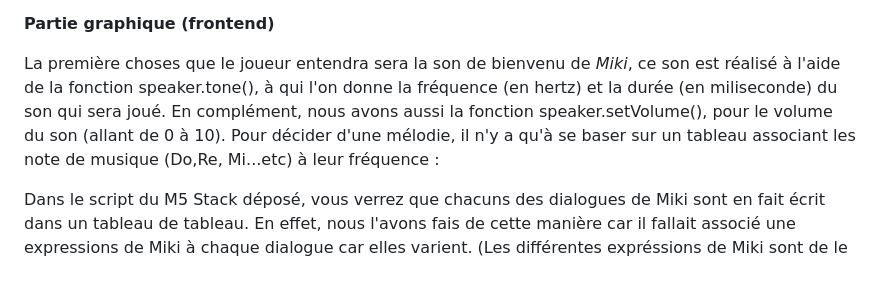
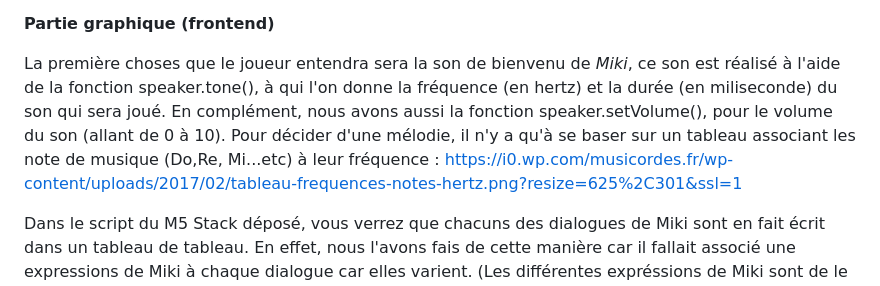
Before and after one commit to Splenchy/Retro-Pass, a Markdown page: README.md, the part around the change. GitHub-like rendering.

```diff
--- a/README.md
+++ b/README.md
@@ -48,7 +48,7 @@ Viendra ensuite notre fameux personnage : Miki qui est en fait un simple script
 
 **Partie graphique (frontend)**
 
-La première choses que le joueur entendra sera la son de bienvenu de _Miki_, ce son est réalisé à l'aide de la fonction speaker.tone(), à qui l'on donne la fréquence (en hertz) et la durée (en miliseconde) du son qui sera joué. En complément, nous avons aussi la fonction speaker.setVolume(), pour le volume du son (allant de 0 à 10). Pour décider d'une mélodie, il n'y a qu'à se baser sur un tableau associant les note de musique (Do,Re, Mi...etc) à leur fréquence :
+La première choses que le joueur entendra sera la son de bienvenu de _Miki_, ce son est réalisé à l'aide de la fonction speaker.tone(), à qui l'on donne la fréquence (en hertz) et la durée (en miliseconde) du son qui sera joué. En complément, nous avons aussi la fonction speaker.setVolume(), pour le volume du son (allant de 0 à 10). Pour décider d'une mélodie, il n'y a qu'à se baser sur un tableau associant les note de musique (Do,Re, Mi...etc) à leur fréquence : https://i0.wp.com/musicordes.fr/wp-content/uploads/2017/02/tableau-frequences-notes-hertz.png?resize=625%2C301&ssl=1
 
 
 Dans le script du M5 Stack déposé, vous verrez que chacuns des dialogues de Miki sont en fait écrit dans un tableau de tableau. En effet, nous l'avons fais de cette manière car il fallait associé une expressions de Miki à chaque dialogue car elles varient. (Les différentes expréssions de Miki sont de le répertoire _Miki_Faces_)
```
